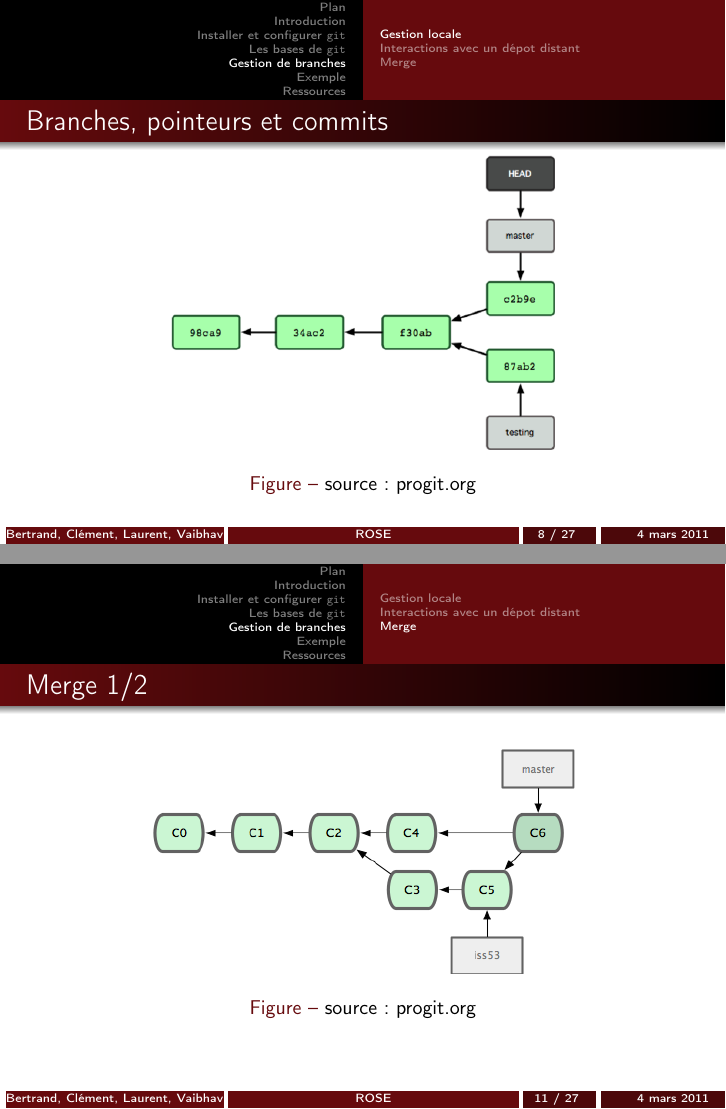
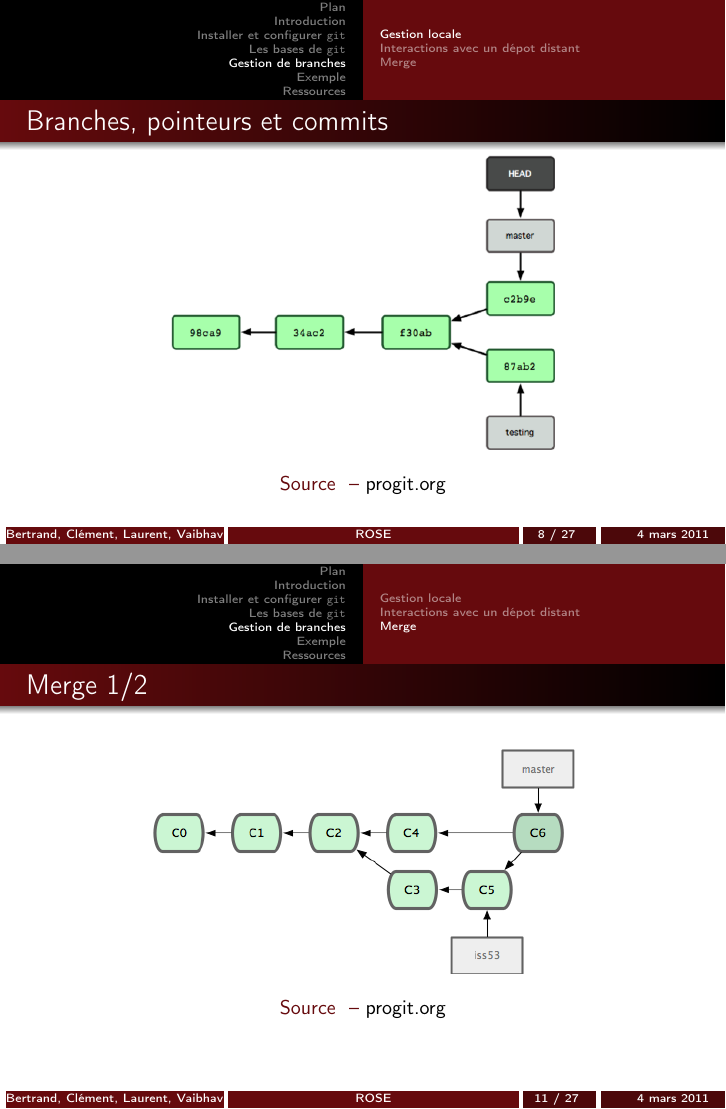
Before and after one commit to B-C/Presentation_Git, LaTeX slides (git.tex): pages 8 and 11 of 27, joined at a grey line. Compiled offline with pdfLaTeX.

Commit message:
figures text fixed

```diff
--- a/git.tex
+++ b/git.tex
@@ -2,13 +2,16 @@
 
 \usepackage[T1]{fontenc}
 \usepackage[utf8]{inputenc}
-\usepackage[french]{babel}
+\usepackage[frenchb]{babel}
+
 %\usepackage{pslatex}
 %\usepackage{colortbl}
 %\usepackage{calc}
 \usepackage{graphicx}
 \usepackage{hyperref}
 \usepackage{listings}
+\addto\captionsfrench{\def\figurename{Source }}
+%source ihttp://fr.wikibooks.org/wiki/LaTeX/%C3%89l%C3%A9ments_flottants_et_figures
 
 \lstset{language=bash,basicstyle=\ttfamily}
 
@@ -111,7 +114,7 @@
     \begin{center}
       \includegraphics[scale=0.7]{img/Status_lifecycle.png}
     \end{center}
-    \caption{source : progit.org}
+    \caption{progit.org}
   \end{figure}
 \end{frame}
 
@@ -136,7 +139,7 @@
     \begin{center}
       \includegraphics[scale=0.8]{img/Branch1.png}
     \end{center}
-    \caption{source : progit.org}
+    \caption{progit.org}
   \end{figure}
 \end{frame}
 
@@ -167,7 +170,7 @@
     \begin{center}
       \includegraphics[scale=1]{img/Merge.png}
     \end{center}
-    \caption{source : progit.org}
+    \caption{progit.org}
   \end{figure}
 \end{frame}
 
```
